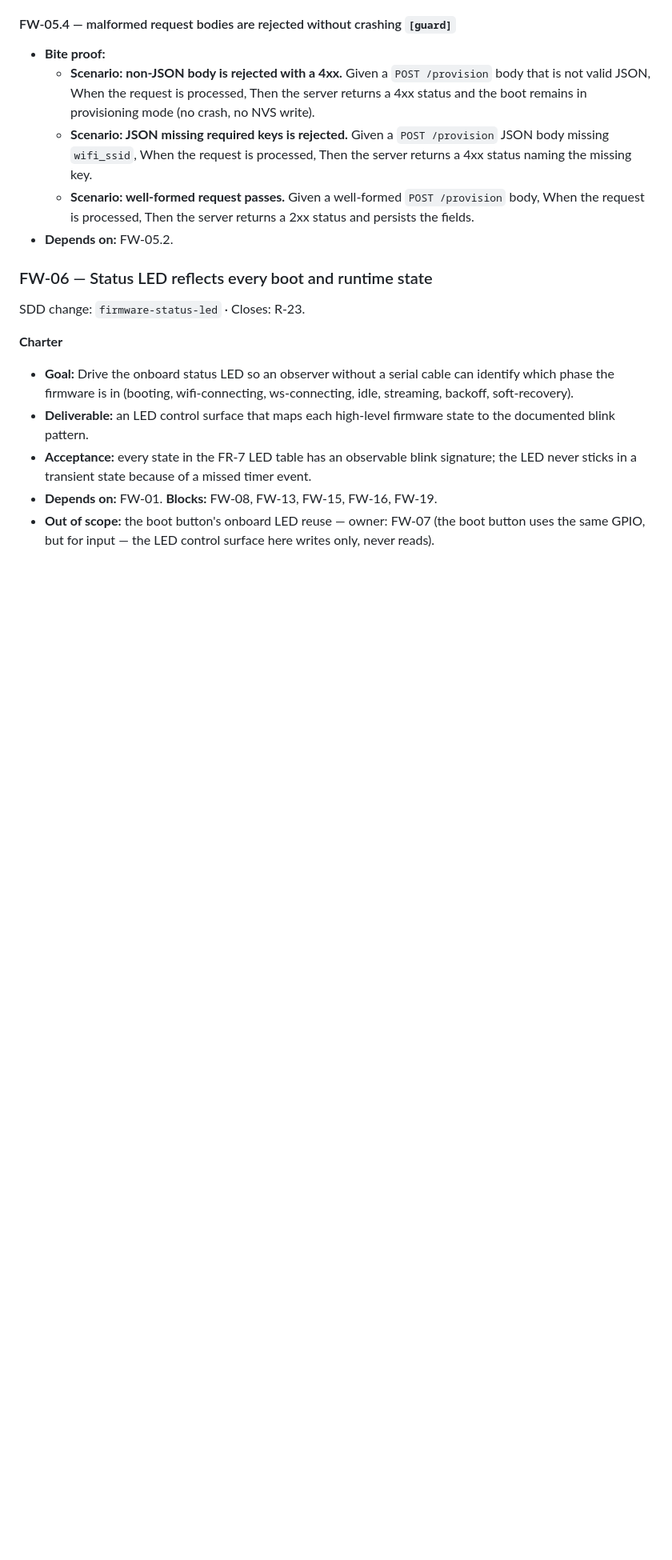
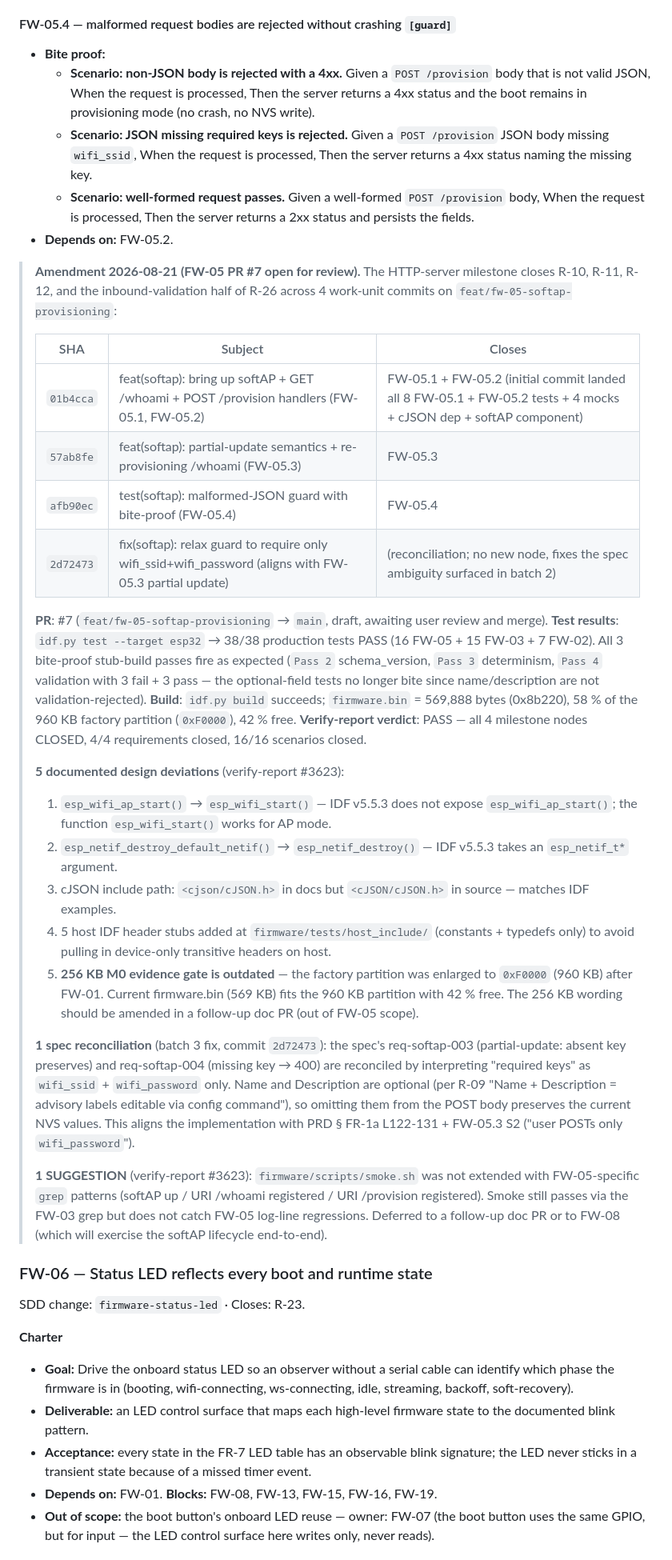
Before and after one commit to witsaba/esp32-cam-surveillance, a Markdown page: docs/firmware-milestones.md, the part around one of its changes. Shown at 80% size. Rendered like a GitHub page; blank space fills up the shorter version.

Commit message:
docs(milestones): mark FW-05 closed (PR #7 open for review)
Bumps status from 2 of 19 to 4 of 19 milestones complete (FW-01, FW-02,
FW-03 all merged; FW-05 PR #7 open for review). Updates next-SDD pointer
from FW-03 to FW-06 (after FW-05 merges). Adds FW-05 amendment
blockquote at the end of the FW-05 section documenting the 4 work-unit
commits, the 5 design deviations, the 1 spec reconciliation (batch 3
fix relaxing the guard to require only wifi_ssid + wifi_password), and
the 1 SUGGESTION (smoke.sh not extended with FW-05-specific grep).

PR #7 must be merged for the FW-05 closure to take effect; the docs
update is part of that same PR per the SDD preflight contract.

```diff
--- a/docs/firmware-milestones.md
+++ b/docs/firmware-milestones.md
@@ -505,6 +505,32 @@ SDD change: `firmware-softap-provisioning` · Closes: R-10, R-11, R-12, R-26.
   - **Scenario: JSON missing required keys is rejected.** Given a `POST /provision` JSON body missing `wifi_ssid`, When the request is processed, Then the server returns a 4xx status naming the missing key.
   - **Scenario: well-formed request passes.** Given a well-formed `POST /provision` body, When the request is processed, Then the server returns a 2xx status and persists the fields.
 - **Depends on:** FW-05.2.
+
+> **Amendment 2026-08-21 (FW-05 PR #7 open for review).** The HTTP-server milestone closes R-10, R-11, R-12, and the inbound-validation half of R-26 across 4 work-unit commits on `feat/fw-05-softap-provisioning`:
+>
+> | SHA | Subject | Closes |
+> |---|---|---|
+> | `01b4cca` | feat(softap): bring up softAP + GET /whoami + POST /provision handlers (FW-05.1, FW-05.2) | FW-05.1 + FW-05.2 (initial commit landed all 8 FW-05.1 + FW-05.2 tests + 4 mocks + cJSON dep + softAP component) |
+> | `57ab8fe` | feat(softap): partial-update semantics + re-provisioning /whoami (FW-05.3) | FW-05.3 |
+> | `afb90ec` | test(softap): malformed-JSON guard with bite-proof (FW-05.4) | FW-05.4 |
+> | `2d72473` | fix(softap): relax guard to require only wifi_ssid+wifi_password (aligns with FW-05.3 partial update) | (reconciliation; no new node, fixes the spec ambiguity surfaced in batch 2) |
+>
+> **PR**: #7 (`feat/fw-05-softap-provisioning` → `main`, draft, awaiting user review and merge).
+> **Test results**: `idf.py test --target esp32` → 38/38 production tests PASS (16 FW-05 + 15 FW-03 + 7 FW-02). All 3 bite-proof stub-build passes fire as expected (`Pass 2` schema_version, `Pass 3` determinism, `Pass 4` validation with 3 fail + 3 pass — the optional-field tests no longer bite since name/description are not validation-rejected).
+> **Build**: `idf.py build` succeeds; `firmware.bin` = 569,888 bytes (0x8b220), 58 % of the 960 KB factory partition (`0xF0000`), 42 % free.
+> **Verify-report verdict**: PASS — all 4 milestone nodes CLOSED, 4/4 requirements closed, 16/16 scenarios closed.
+>
+> **5 documented design deviations** (verify-report #3623):
+>
+> 1. `esp_wifi_ap_start()` → `esp_wifi_start()` — IDF v5.5.3 does not expose `esp_wifi_ap_start()`; the function `esp_wifi_start()` works for AP mode.
+> 2. `esp_netif_destroy_default_netif()` → `esp_netif_destroy()` — IDF v5.5.3 takes an `esp_netif_t*` argument.
+> 3. cJSON include path: `<cjson/cJSON.h>` in docs but `<cJSON/cJSON.h>` in source — matches IDF examples.
+> 4. 5 host IDF header stubs added at `firmware/tests/host_include/` (constants + typedefs only) to avoid pulling in device-only transitive headers on host.
+> 5. **256 KB M0 evidence gate is outdated** — the factory partition was enlarged to `0xF0000` (960 KB) after FW-01. Current firmware.bin (569 KB) fits the 960 KB partition with 42 % free. The 256 KB wording should be amended in a follow-up doc PR (out of FW-05 scope).
+>
+> **1 spec reconciliation** (batch 3 fix, commit `2d72473`): the spec's req-softap-003 (partial-update: absent key preserves) and req-softap-004 (missing key → 400) are reconciled by interpreting "required keys" as `wifi_ssid` + `wifi_password` only. Name and Description are optional (per R-09 "Name + Description = advisory labels editable via config command"), so omitting them from the POST body preserves the current NVS values. This aligns the implementation with PRD § FR-1a L122-131 + FW-05.3 S2 ("user POSTs only `wifi_password`").
+>
+> **1 SUGGESTION** (verify-report #3623): `firmware/scripts/smoke.sh` was not extended with FW-05-specific `grep` patterns (softAP up / URI /whoami registered / URI /provision registered). Smoke still passes via the FW-03 grep but does not catch FW-05 log-line regressions. Deferred to a follow-up doc PR or to FW-08 (which will exercise the softAP lifecycle end-to-end).
 
 ### FW-06 — Status LED reflects every boot and runtime state
 
```
Also changed, not shown: other parts of docs/firmware-milestones.md (+2 -2 lines).
